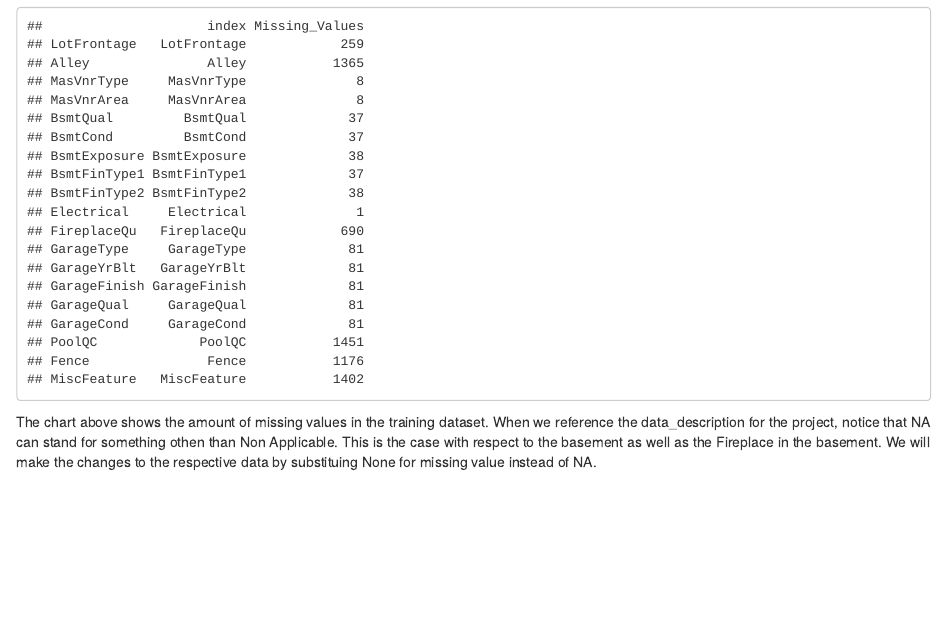
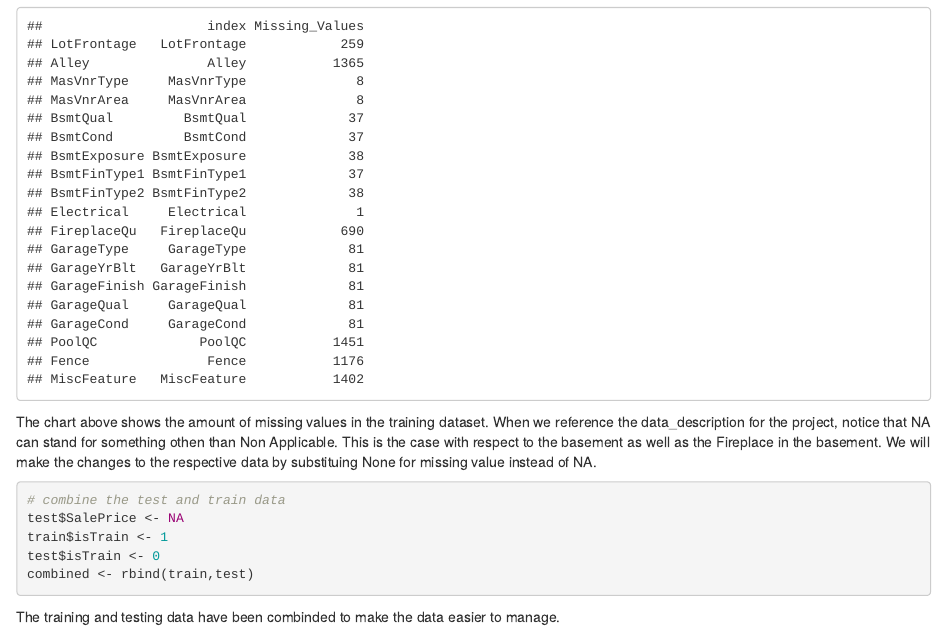
Before and after one commit to davestroud/AmesHousingPrices, an R Markdown document (David/Two.Rmd): the page in a window 1100 px wide, from 6590 px down. Rendered offline with R 4.5, knitr and Pandoc, with nearby package versions.

Commit message:
Combinded training and testing data

````diff
--- a/David/Two.Rmd
+++ b/David/Two.Rmd
@@ -57,3 +57,14 @@ Missing_Summary[Missing_Summary$Missing_Values > 0,]
 ```
 
 The chart above shows the amount of missing values in the training dataset. When we reference the data_description for the project, notice that NA can stand for something othen than Non Applicable. This is the case with respect to the basement as well as the Fireplace in the basement. We will make the changes to the respective data by substituing None for missing value instead of NA.
+
+
+```{r}
+# combine the test and train data
+test$SalePrice <- NA
+train$isTrain <- 1
+test$isTrain <- 0
+combined <- rbind(train,test)
+```
+
+The training and testing data have been combinded to make the data easier to manage.
````
